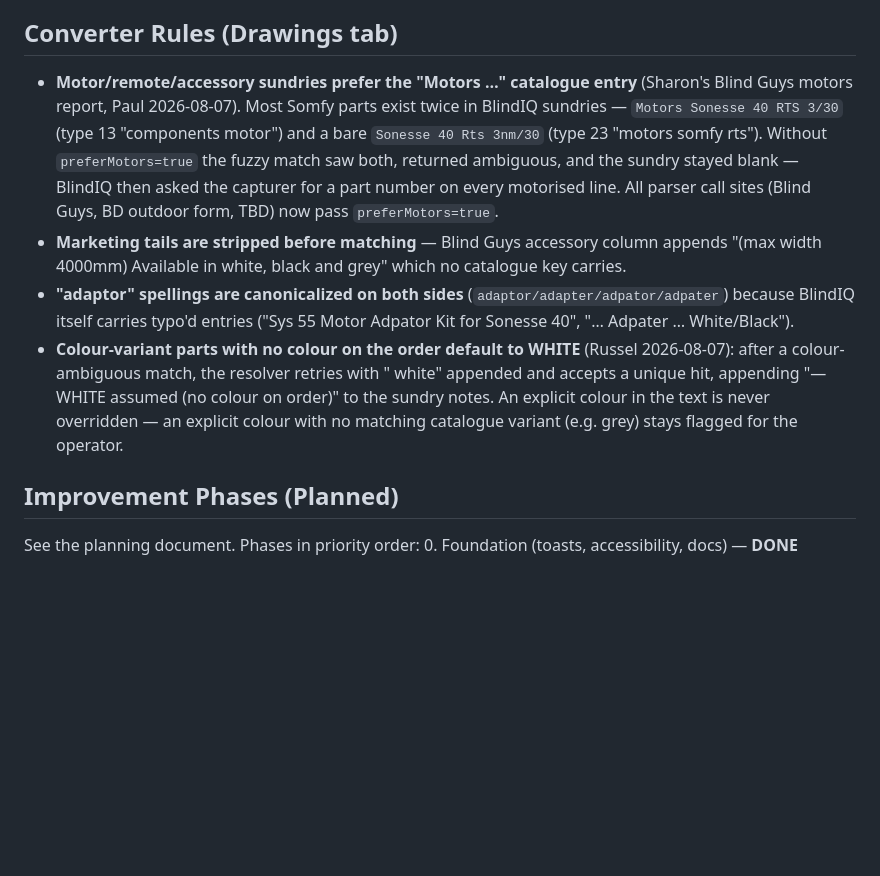
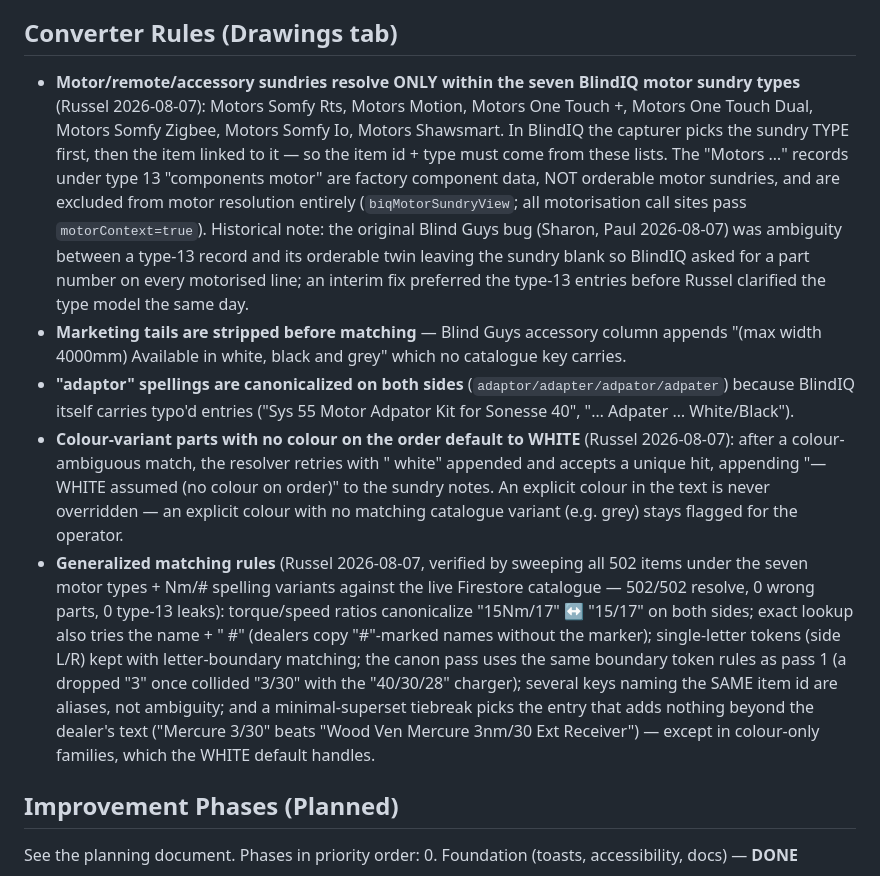
Before and after one commit to RussedyBussedy/OrderBot, a Markdown page: CLAUDE.md, the part around the change. GitHub-like rendering; blank space fills up the shorter version.

Commit message:
Document motor sundry-type model

```diff
--- a/CLAUDE.md
+++ b/CLAUDE.md
@@ -132,10 +132,11 @@ After Gemini returns results, the frontend runs these validations locally:
 
 ## Converter Rules (Drawings tab)
 
-- **Motor/remote/accessory sundries prefer the "Motors …" catalogue entry** (Sharon's Blind Guys motors report, Paul 2026-08-07). Most Somfy parts exist twice in BlindIQ sundries — `Motors Sonesse 40 RTS 3/30` (type 13 "components motor") and a bare `Sonesse 40 Rts 3nm/30` (type 23 "motors somfy rts"). Without `preferMotors=true` the fuzzy match saw both, returned ambiguous, and the sundry stayed blank — BlindIQ then asked the capturer for a part number on every motorised line. All parser call sites (Blind Guys, BD outdoor form, TBD) now pass `preferMotors=true`.
+- **Motor/remote/accessory sundries resolve ONLY within the seven BlindIQ motor sundry types** (Russel 2026-08-07): Motors Somfy Rts, Motors Motion, Motors One Touch +, Motors One Touch Dual, Motors Somfy Zigbee, Motors Somfy Io, Motors Shawsmart. In BlindIQ the capturer picks the sundry TYPE first, then the item linked to it — so the item id + type must come from these lists. The "Motors …" records under type 13 "components motor" are factory component data, NOT orderable motor sundries, and are excluded from motor resolution entirely (`biqMotorSundryView`; all motorisation call sites pass `motorContext=true`). Historical note: the original Blind Guys bug (Sharon, Paul 2026-08-07) was ambiguity between a type-13 record and its orderable twin leaving the sundry blank so BlindIQ asked for a part number on every motorised line; an interim fix preferred the type-13 entries before Russel clarified the type model the same day.
 - **Marketing tails are stripped before matching** — Blind Guys accessory column appends "(max width 4000mm) Available in white, black and grey" which no catalogue key carries.
 - **"adaptor" spellings are canonicalized on both sides** (`adaptor/adapter/adpator/adpater`) because BlindIQ itself carries typo'd entries ("Sys 55 Motor Adpator Kit for Sonesse 40", "… Adpater … White/Black").
 - **Colour-variant parts with no colour on the order default to WHITE** (Russel 2026-08-07): after a colour-ambiguous match, the resolver retries with " white" appended and accepts a unique hit, appending "— WHITE assumed (no colour on order)" to the sundry notes. An explicit colour in the text is never overridden — an explicit colour with no matching catalogue variant (e.g. grey) stays flagged for the operator.
+- **Generalized matching rules** (Russel 2026-08-07, verified by sweeping all 502 items under the seven motor types + Nm/# spelling variants against the live Firestore catalogue — 502/502 resolve, 0 wrong parts, 0 type-13 leaks): torque/speed ratios canonicalize "15Nm/17" ↔ "15/17" on both sides; exact lookup also tries the name + " #" (dealers copy "#"-marked names without the marker); single-letter tokens (side L/R) kept with letter-boundary matching; the canon pass uses the same boundary token rules as pass 1 (a dropped "3" once collided "3/30" with the "40/30/28" charger); several keys naming the SAME item id are aliases, not ambiguity; and a minimal-superset tiebreak picks the entry that adds nothing beyond the dealer's text ("Mercure 3/30" beats "Wood Ven Mercure 3nm/30 Ext Receiver") — except in colour-only families, which the WHITE default handles.
 
 ## Improvement Phases (Planned)
 
```
